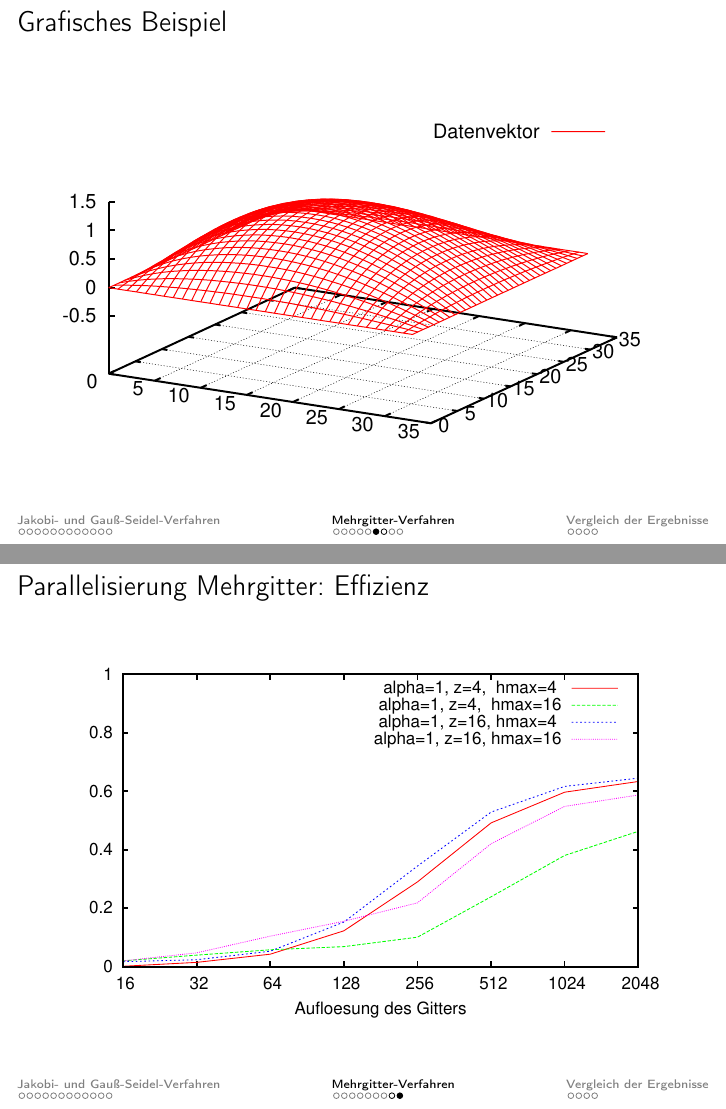
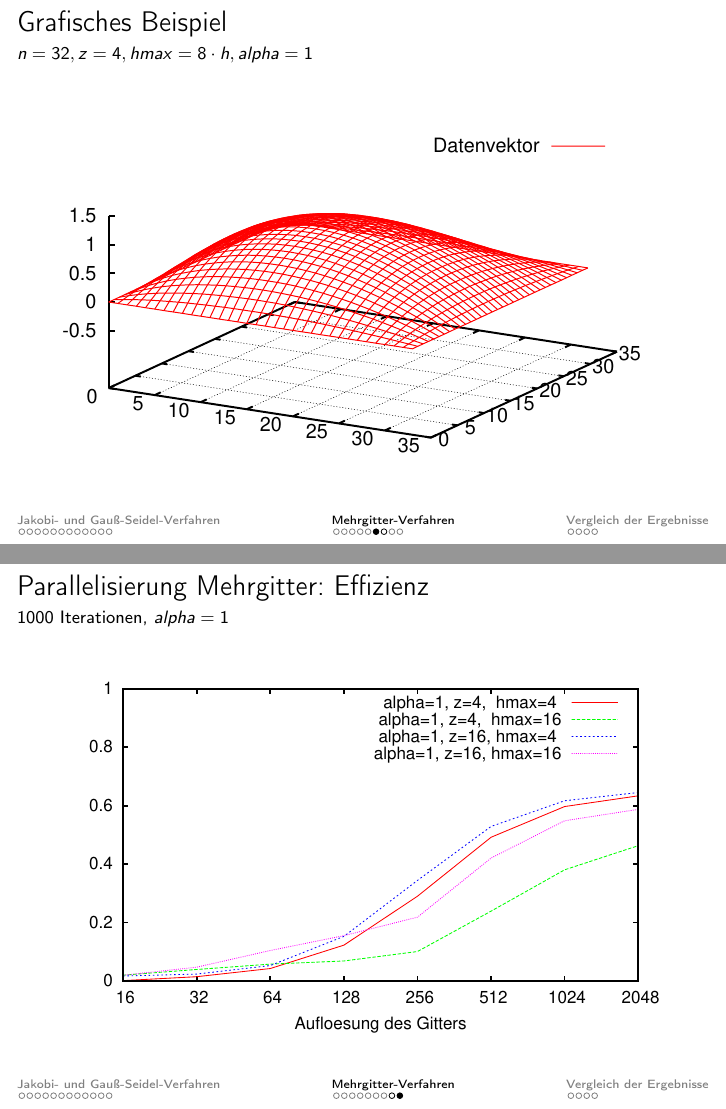
Before and after one commit to mlessmann/MCP, LaTeX slides (doc/Praesentation.tex): pages 29 and 32 of 36, joined at a grey line. Compiled offline with pdfLaTeX.

Commit message:
Added frame subtitles

```diff
--- a/doc/Praesentation.tex
+++ b/doc/Praesentation.tex
@@ -245,6 +247,7 @@
 \subsection{Grafisches Beispiel}
 \begin{frame}
     \frametitle{Grafisches Beispiel}
+    \framesubtitle{$n=32, z=4, hmax=8 \cdot h, alpha=1$}
     \includegraphics<1>[trim=25 0 25 0, clip, width=\textwidth]{plots/000}
     \includegraphics<2>[trim=25 0 25 0, clip, width=\textwidth]{plots/001}
     \includegraphics<3>[trim=25 0 25 0, clip, width=\textwidth]{plots/002}
@@ -299,6 +302,7 @@
 
 \begin{frame}
     \frametitle{Parallelisierung Mehrgitter: Effizienz}
+    \framesubtitle{1000 Iterationen, $alpha=1$}
     \includegraphics[width=\textwidth]{plots/effizienzmehrgitter}
 \end{frame}
 
```
Also changed, not shown: doc/Praesentation.tex (2 more changed lines).
